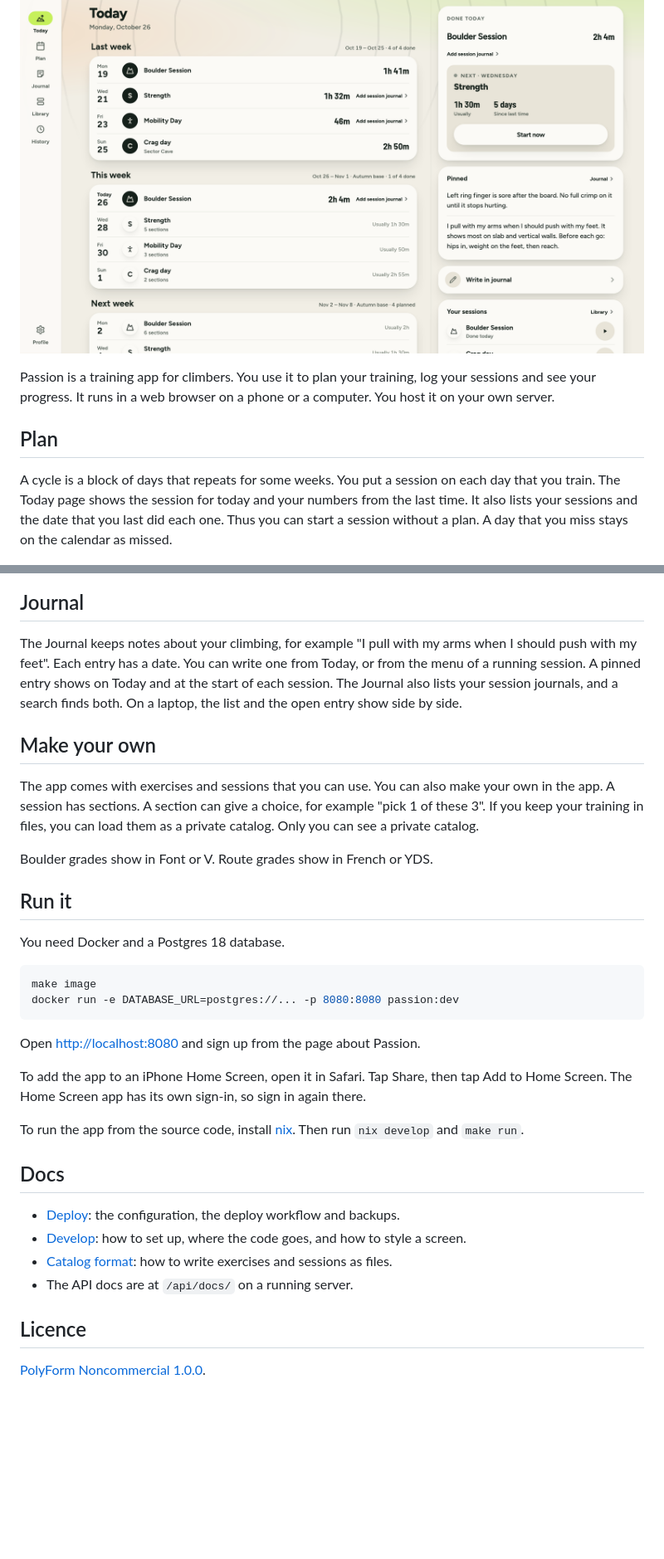
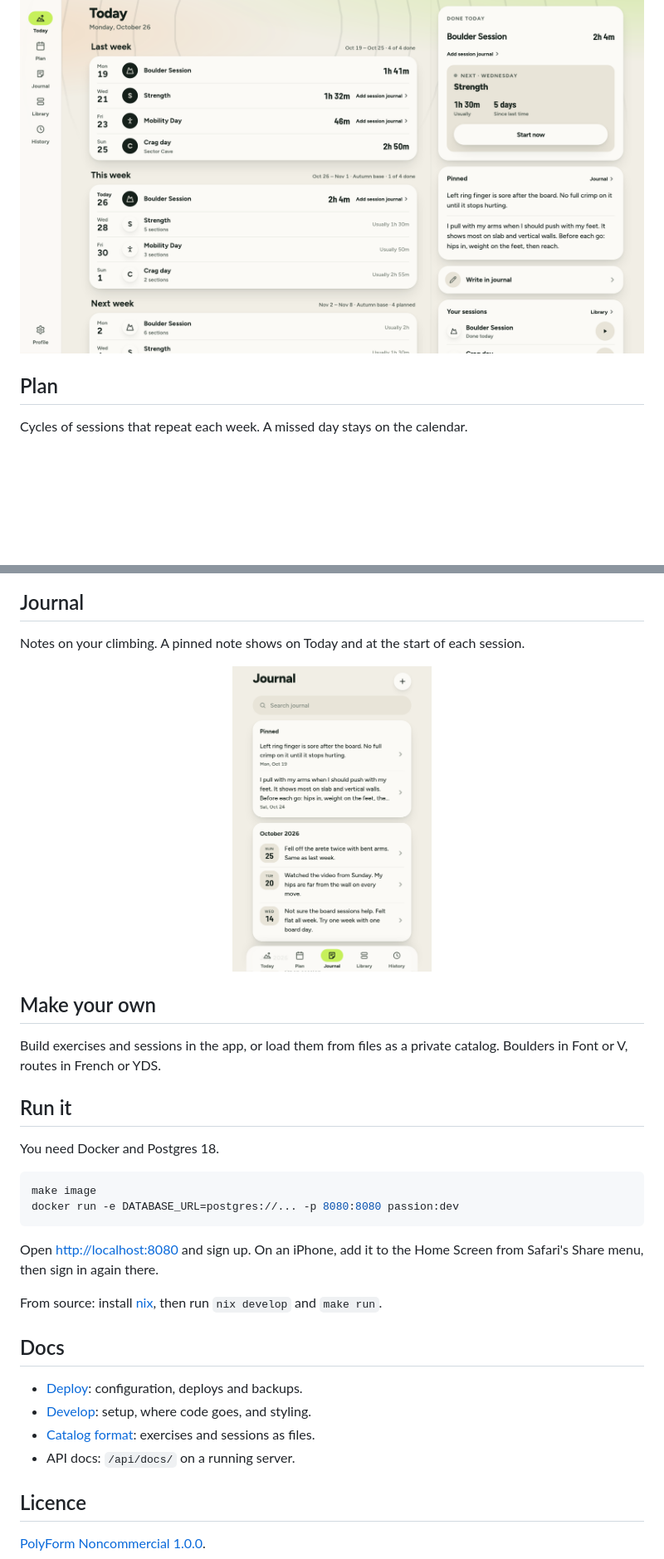
Before and after one commit to awalvie/passion, a Markdown page: readme.md, 2 parts joined by grey strips. Shown at 83% size. GitHub-like rendering; pictures changed too: docs/screenshots/phone-journal.png (added); blank space fills up the shorter version.

Commit message:
docs: shorten the readme
Co-Authored-By: Claude Opus 5.5 <noreply@anthropic.com>

````diff
--- a/readme.md
+++ b/readme.md
@@ -11,16 +11,9 @@
 
 <p align="center"><img src="docs/screenshots/laptop-today.png" alt="Today on a laptop: last week, this week and next beside today's session" width="900"></p>
 
-Passion is a training app for climbers. You use it to plan your training, log your sessions
-and see your progress. It runs in a web browser on a phone or a computer. You host it on
-your own server.
-
 ## Plan
 
-A cycle is a block of days that repeats for some weeks. You put a session on each day that
-you train. The Today page shows the session for today and your numbers from the last time.
-It also lists your sessions and the date that you last did each one. Thus you can start a
-session without a plan. A day that you miss stays on the calendar as missed.
+Cycles of sessions that repeat each week. A missed day stays on the calendar.
 
 <p align="center">
   <img src="docs/screenshots/phone-today.png" alt="Today on a phone" width="240">
@@ -63,45 +48,37 @@ a laptop, the three views share one page. Each exercise also has its own history
 
 ## Journal
 
-The Journal keeps notes about your climbing, for example "I pull with my arms when I should
-push with my feet". Each entry has a date. You can write one from Today, or from the menu of a
-running session. A pinned entry shows on Today and at the start of each session. The Journal
-also lists your session journals, and a search finds both. On a laptop, the list and the open
-entry show side by side.
+Notes on your climbing. A pinned note shows on Today and at the start of each session.
+
+<p align="center">
+  <img src="docs/screenshots/phone-journal.png" alt="The Journal with two pinned notes" width="240">
+</p>
 
 ## Make your own
 
-The app comes with exercises and sessions that you can use. You can also make your own in
-the app. A session has sections. A section can give a choice, for example "pick 1 of these
-3". If you keep your training in files, you can load them as a private catalog. Only you can
-see a private catalog.
-
-Boulder grades show in Font or V. Route grades show in French or YDS.
+Build exercises and sessions in the app, or load them from files as a private catalog.
+Boulders in Font or V, routes in French or YDS.
 
 ## Run it
 
-You need Docker and a Postgres 18 database.
+You need Docker and Postgres 18.
 
 ```sh
 make image
 docker run -e DATABASE_URL=postgres://... -p 8080:8080 passion:dev
 ```
 
-Open <http://localhost:8080> and sign up from the page about Passion.
+Open <http://localhost:8080> and sign up. On an iPhone, add it to the Home Screen from
+Safari's Share menu, then sign in again there.
 
-To add the app to an iPhone Home Screen, open it in Safari. Tap Share, then tap Add to Home
-Screen. The Home Screen app has its own sign-in, so sign in again there.
-
-To run the app from the source code, install [nix](https://nixos.org). Then run
-`nix develop` and `make run`.
+From source: install [nix](https://nixos.org), then run `nix develop` and `make run`.
 
 ## Docs
 
-- [Deploy](docs/DEPLOY.md): the configuration, the deploy workflow and backups.
-- [Develop](docs/DEVELOPMENT.md): how to set up, where the code goes, and how to style a
-  screen.
-- [Catalog format](docs/CATALOG_FORMAT.md): how to write exercises and sessions as files.
-- The API docs are at `/api/docs/` on a running server.
+- [Deploy](docs/DEPLOY.md): configuration, deploys and backups.
+- [Develop](docs/DEVELOPMENT.md): setup, where code goes, and styling.
+- [Catalog format](docs/CATALOG_FORMAT.md): exercises and sessions as files.
+- API docs: `/api/docs/` on a running server.
 
 ## Licence
 
````
Also changed, not shown: other parts of readme.md (+4 -12 lines).
